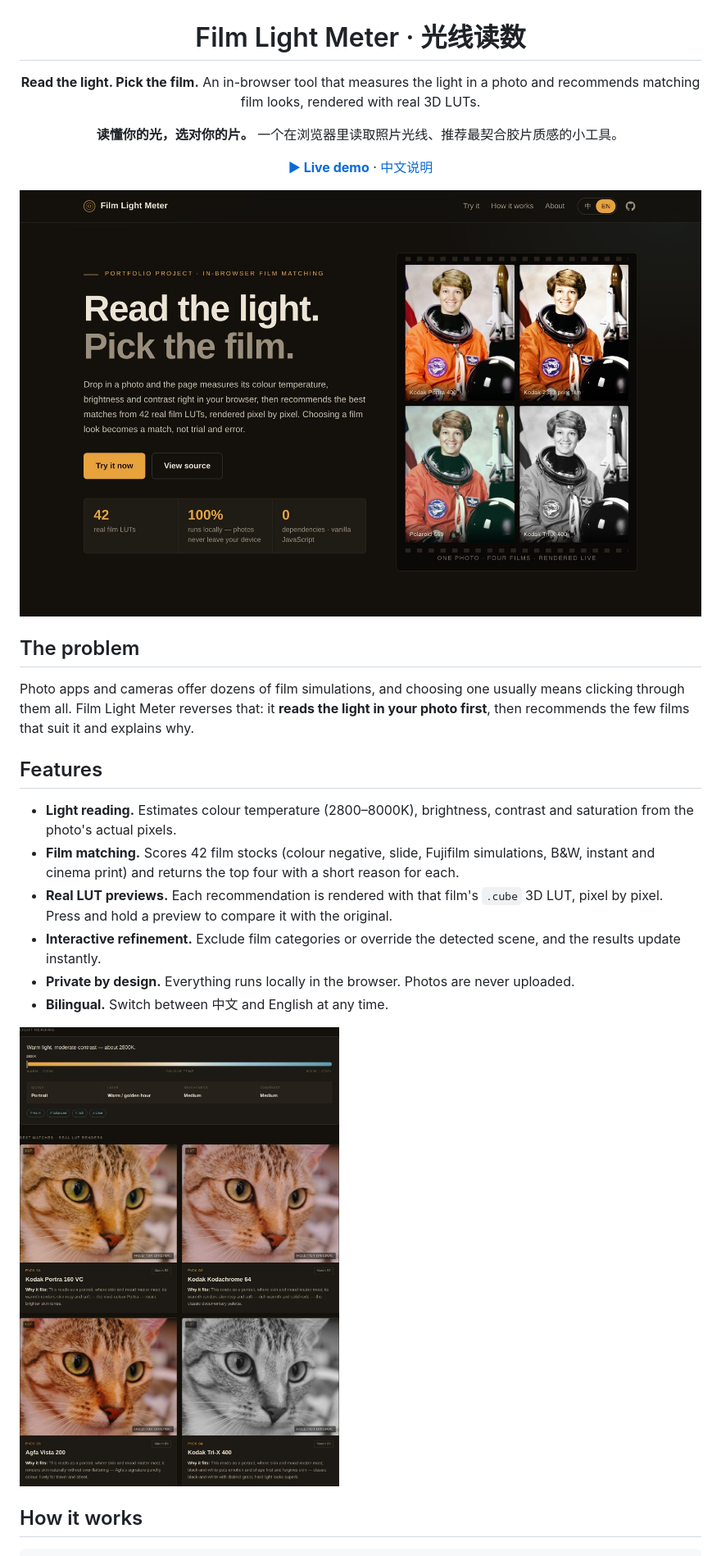
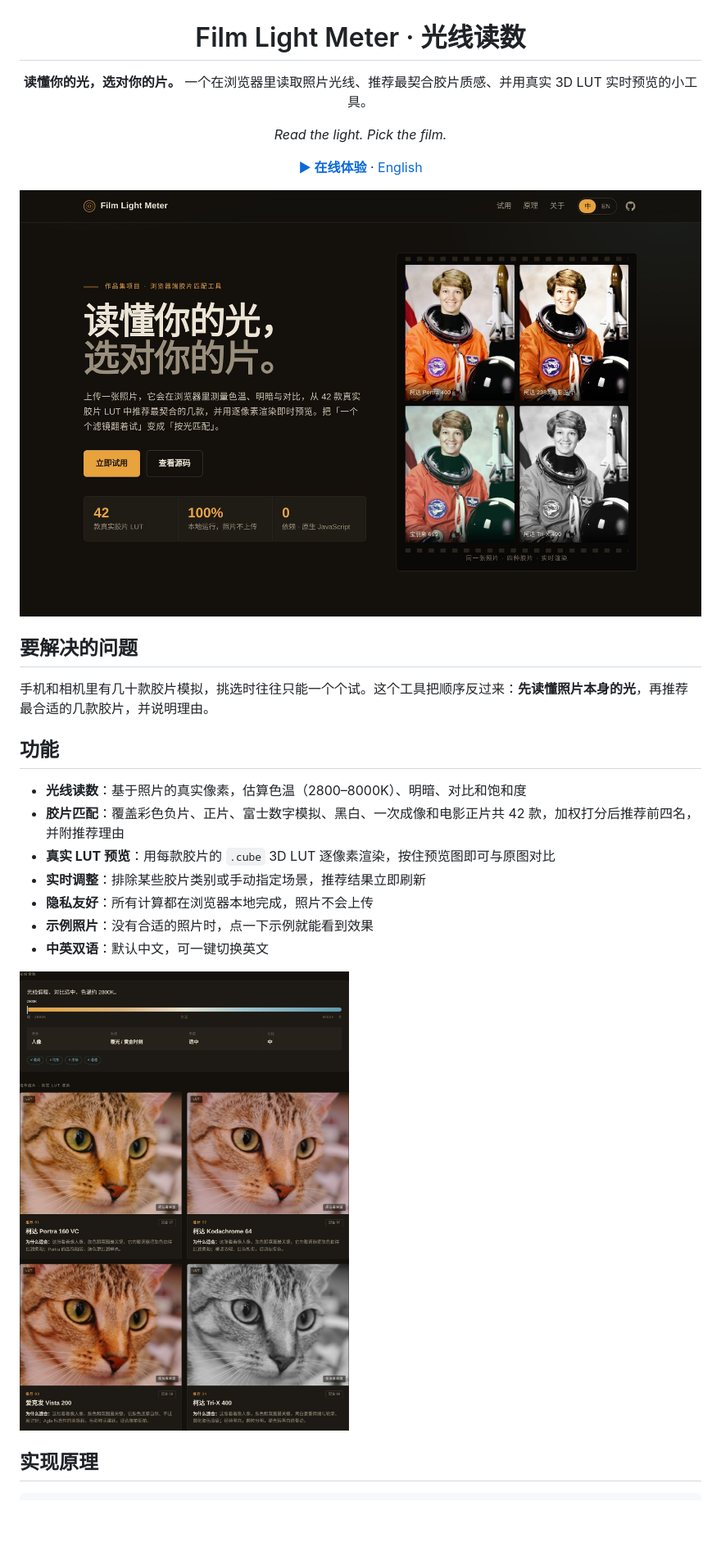
Before and after one commit to YunruiLin99/filter-light-meter, a Markdown page: README.md, the part around one of its changes. Shown at 82% size. Rendered like a GitHub page; pictures changed too: docs/hero.jpg, docs/results.jpg; blank space fills up the shorter version.

Commit message:
Make Chinese the primary language (default UI, README, meta, screenshots)

````diff
--- a/README.md
+++ b/README.md
@@ -2,10 +2,10 @@
 
 # Film Light Meter · 光线读数
 
-**Read the light. Pick the film.**
-An in-browser tool that measures the light in a photo and recommends matching film looks, rendered with real 3D LUTs.
+**读懂你的光，选对你的片。**
+一个在浏览器里读取照片光线、推荐最契合胶片质感、并用真实 3D LUT 实时预览的小工具。
 
-**读懂你的光，选对你的片。** 一个在浏览器里读取照片光线、推荐最契合胶片质感的小工具。
+*Read the light. Pick the film.*
 
-[**▶ Live demo**](https://yunruilin99.github.io/filter-light-meter/) · [中文说明](#中文说明)
+[**▶ 在线体验**](https://yunruilin99.github.io/filter-light-meter/) · [English](#english)
 
@@ -13,16 +13,17 @@ An in-browser tool that measures the light in a photo and recommends matching fi
 
 </div>
 
-## The problem
+## 要解决的问题
 
-Photo apps and cameras offer dozens of film simulations, and choosing one usually means clicking through them all. Film Light Meter reverses that: it **reads the light in your photo first**, then recommends the few films that suit it and explains why.
+手机和相机里有几十款胶片模拟，挑选时往往只能一个个试。这个工具把顺序反过来：**先读懂照片本身的光**，再推荐最合适的几款胶片，并说明理由。
 
-## Features
+## 功能
 
-- **Light reading.** Estimates colour temperature (2800–8000K), brightness, contrast and saturation from the photo's actual pixels.
-- **Film matching.** Scores 42 film stocks (colour negative, slide, Fujifilm simulations, B&W, instant and cinema print) and returns the top four with a short reason for each.
-- **Real LUT previews.** Each recommendation is rendered with that film's `.cube` 3D LUT, pixel by pixel. Press and hold a preview to compare it with the original.
-- **Interactive refinement.** Exclude film categories or override the detected scene, and the results update instantly.
-- **Private by design.** Everything runs locally in the browser. Photos are never uploaded.
-- **Bilingual.** Switch between 中文 and English at any time.
+- **光线读数**：基于照片的真实像素，估算色温（2800–8000K）、明暗、对比和饱和度
+- **胶片匹配**：覆盖彩色负片、正片、富士数字模拟、黑白、一次成像和电影正片共 42 款，加权打分后推荐前四名，并附推荐理由
+- **真实 LUT 预览**：用每款胶片的 `.cube` 3D LUT 逐像素渲染，按住预览图即可与原图对比
+- **实时调整**：排除某些胶片类别或手动指定场景，推荐结果立即刷新
+- **隐私友好**：所有计算都在浏览器本地完成，照片不会上传
+- **示例照片**：没有合适的照片时，点一下示例就能看到效果
+- **中英双语**：默认中文，可一键切换英文
 
@@ -30,4 +31,4 @@ Photo apps and cameras offer dozens of film simulations, and choosing one usuall
 
-## How it works
+## 实现原理
 
 ```
````
Also changed, not shown: other parts of README.md (+41 -49 lines), docs/og.png, 2 other files.
